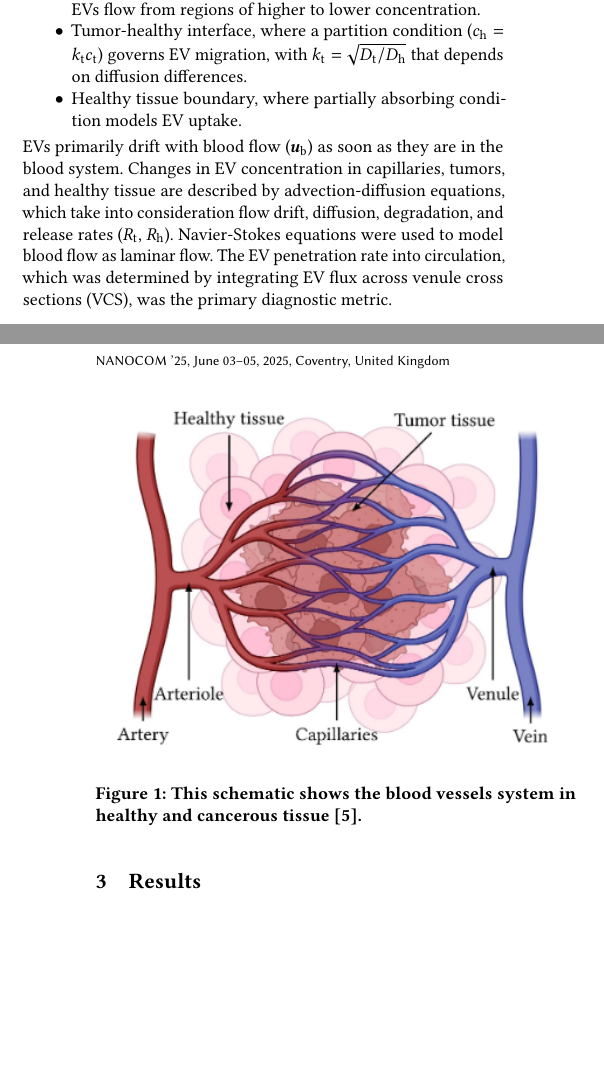
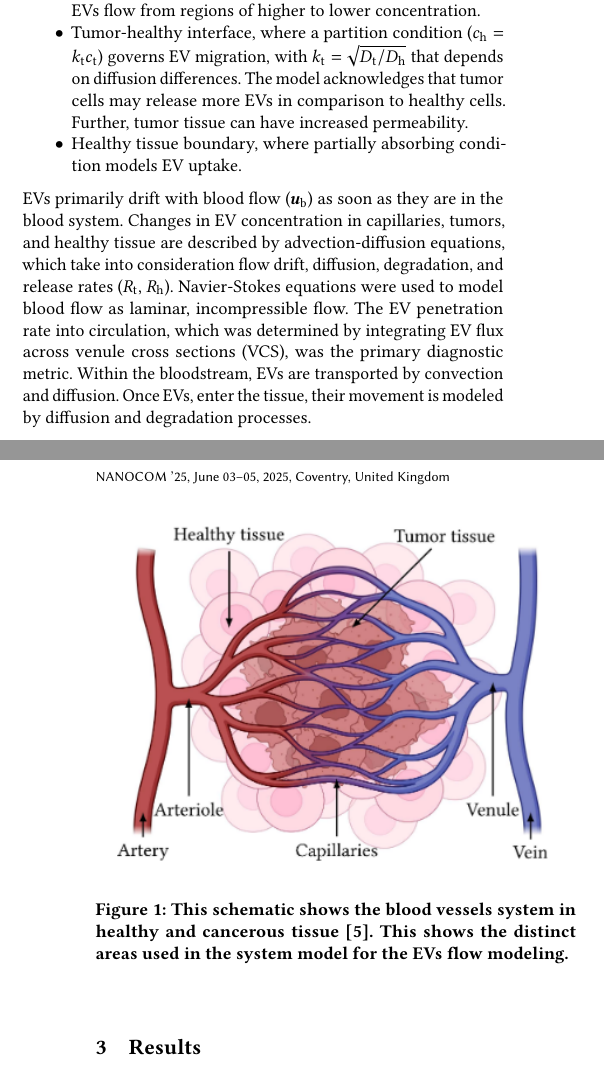
Before and after one commit to NiborReb/AIT-Seminar-Paper, a LaTeX paper (my-paper/my_paper.tex): two parts of the columns of pages 1 and 2 of 2, joined at a grey line, cut so that both start at the same text, the shorter picture padded with empty space. Compiled offline with pdfLaTeX.

Commit message:
update paper

```diff
--- a/my-paper/my_paper.tex
+++ b/my-paper/my_paper.tex
@@ -76,10 +76,10 @@ Figure 1 shows our realistic biological scenario with the following distinct zon
 where $D_{\mathrm{w}}$ is the EV diffusion coefficient within the wall and $d_{\mathrm{w}}$ is wall thickness, which parameters are listed in \cite{Zoofaghari_2023}. Thin walls of capillaries and high $k_{\mathrm{p}}$ make them primary EV gateways, so we established specialized boundary conditions to model biologically realistic transitions:
 \begin{itemize}
   \item Capillary-tissue interface, where a diffusion barrier connects EV flow between tissue ($J_{\text{t}}$/$J_{\text{h}}$) and blood ($J_{\text{c}}$) to concentration differences ($c_{\text{t}}$/$c_{\text{h}}$ vs. $c_{\text{c}}$). According to diffusion principles, EVs flow from regions of higher to lower concentration.
-  \item Tumor-healthy interface, where a partition condition ($c_{\text{h}} = k_{\text{t}}c_{\text{t}}$) governs EV migration, with $k_{\text{t}} = \sqrt{D_{\text{t}}/D_{\text{h}}}$ that depends on diffusion differences.
+  \item Tumor-healthy interface, where a partition condition ($c_{\text{h}} = k_{\text{t}}c_{\text{t}}$) governs EV migration, with $k_{\text{t}} = \sqrt{D_{\text{t}}/D_{\text{h}}}$ that depends on diffusion differences. The model acknowledges that tumor cells may release more EVs in comparison to healthy cells. Further, tumor tissue can have increased permeability.
   \item Healthy tissue boundary, where partially absorbing condition models EV uptake.
 \end{itemize}
-EVs primarily drift with blood flow  ($\bm{u}_{\text{b}}$) as soon as they are in the blood system. Changes in EV concentration in capillaries, tumors, and healthy tissue are described by advection-diffusion equations, which take into consideration flow drift, diffusion, degradation, and release rates ($R_{\text{t}}$, $R_{\text{h}}$). Navier-Stokes equations were used to model blood flow as laminar flow. The EV penetration rate into circulation, which was determined by integrating EV flux across venule cross sections (VCS), was the primary diagnostic metric.
+EVs primarily drift with blood flow  ($\bm{u}_{\text{b}}$) as soon as they are in the blood system. Changes in EV concentration in capillaries, tumors, and healthy tissue are described by advection-diffusion equations, which take into consideration flow drift, diffusion, degradation, and release rates ($R_{\text{t}}$, $R_{\text{h}}$). Navier-Stokes equations were used to model blood flow as laminar, incompressible flow. The EV penetration rate into circulation, which was determined by integrating EV flux across venule cross sections (VCS), was the primary diagnostic metric. Within the bloodstream, EVs are transported by convection and diffusion. Once EVs, enter the tissue, their movement is modeled by diffusion and degradation processes.
 
 % \begin{equation}
 %   R_{\text{s}}=\iint_{\text{VCS}}c(r,t)u_{n}(r,t)\,\mathrm{d}s
@@ -88,7 +88,7 @@ EVs primarily drift with blood flow  ($\bm{u}_{\text{b}}$) as soon as they are i
  \begin{figure}[h]
    \centering
    \includegraphics[width=\linewidth]{pictures/schematic_bloodvessels.png}
-   \caption{This schematic shows the blood vessels system in healthy and cancerous tissue \cite{Zoofaghari_2023}.}
+   \caption{This schematic shows the blood vessels system in healthy and cancerous tissue \cite{Zoofaghari_2023}. This shows the distinct areas used in the system model for the EVs flow modeling.}
    \Description{}
  \end{figure}
 
```
Also changed, not shown: my-paper/my_paper.pdf, my-paper/my_paper.tex (3 more changed lines), 2 other files.
